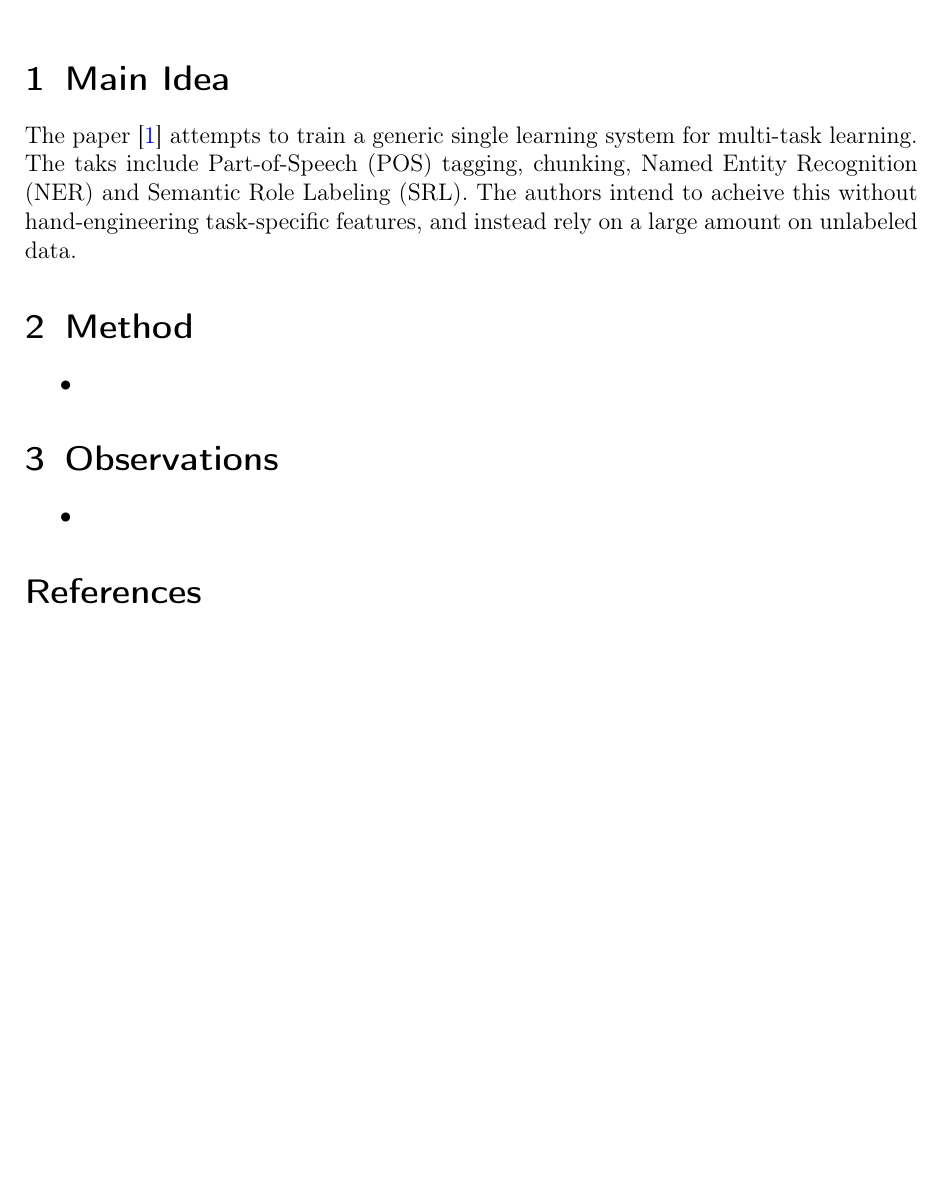
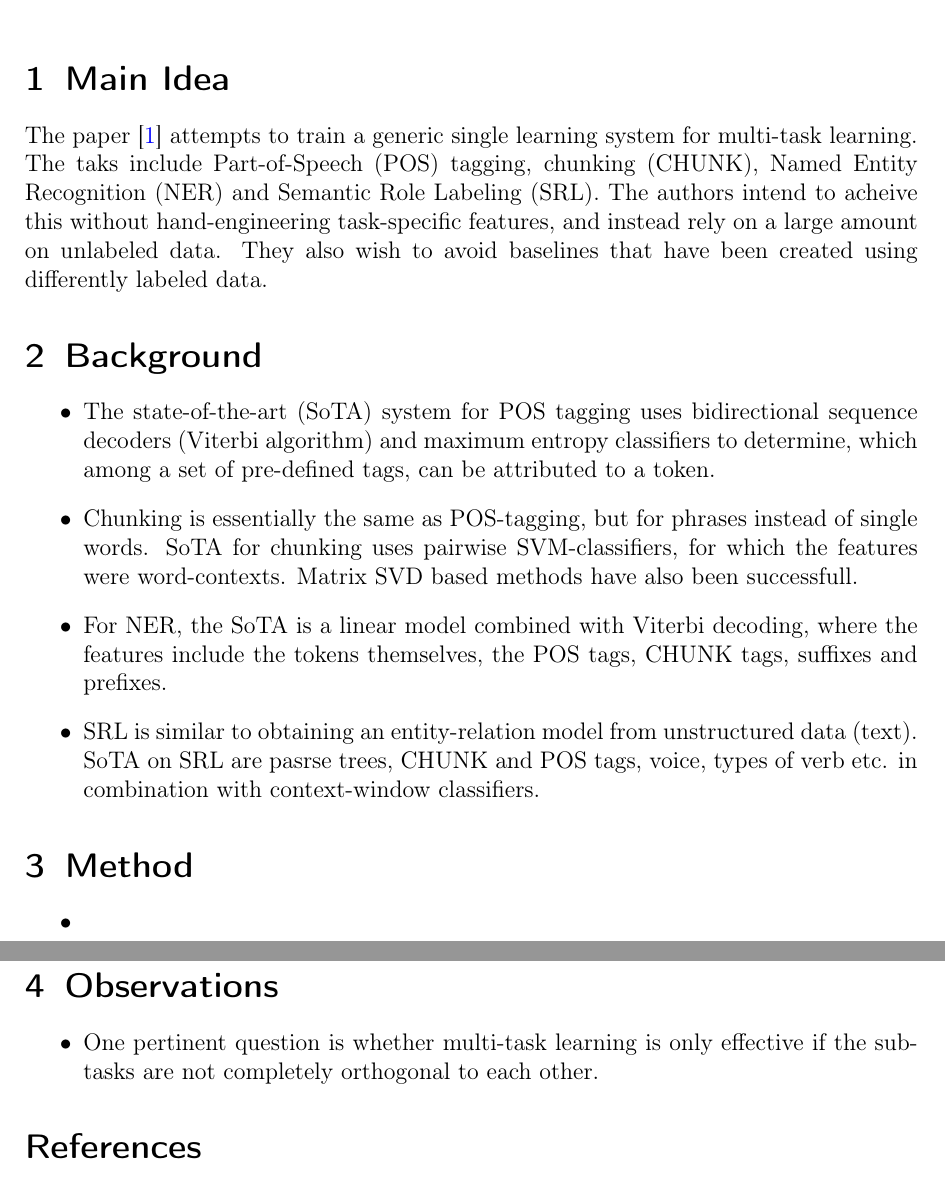
Before and after one commit to vineetjohn/research-review-notes, a LaTeX document (reviews/natural-language-processing-almost-from-scratch/natural-language-processing-almost-from-scratch.tex): part of the page before the commit and two parts of pages 1 and 2 of 2 after it, the two joined at a grey line, cut so that both start at the same text, the shorter picture padded with empty space. Compiled offline with pdfLaTeX.

Commit message:
Added background

```diff
--- a/reviews/natural-language-processing-almost-from-scratch/natural-language-processing-almost-from-scratch.tex
+++ b/reviews/natural-language-processing-almost-from-scratch/natural-language-processing-almost-from-scratch.tex
@@ -19,7 +19,15 @@
 \maketitle
 
 \section{Main Idea}
-  The paper \cite{collobert2011natural} attempts to train a generic single learning system for multi-task learning. The taks include Part-of-Speech (POS) tagging, chunking, Named Entity Recognition (NER) and Semantic Role Labeling (SRL). The authors intend to acheive this without hand-engineering task-specific features, and instead rely on a large amount on unlabeled data.
+  The paper \cite{collobert2011natural} attempts to train a generic single learning system for multi-task learning. The taks include Part-of-Speech (POS) tagging, chunking (CHUNK), Named Entity Recognition (NER) and Semantic Role Labeling (SRL). The authors intend to acheive this without hand-engineering task-specific features, and instead rely on a large amount on unlabeled data. They also wish to avoid baselines that have been created using differently labeled data.
+
+\section{Background}
+  \begin{itemize}
+    \item The state-of-the-art (SoTA) system for POS tagging uses bidirectional sequence decoders (Viterbi algorithm) and maximum entropy classifiers to determine, which among a set of pre-defined tags, can be attributed to a token.
+    \item Chunking is essentially the same as POS-tagging, but for phrases instead of single words. SoTA for chunking uses pairwise SVM-classifiers, for which the features were word-contexts. Matrix SVD based methods have also been successfull.
+    \item For NER, the SoTA is a linear model combined with Viterbi decoding, where the features include the tokens themselves, the POS tags, CHUNK tags, suffixes and prefixes.
+    \item SRL is similar to obtaining an entity-relation model from unstructured data (text). SoTA on SRL are pasrse trees, CHUNK and POS tags, voice, types of verb etc. in combination with context-window classifiers.
+  \end{itemize}
 
 \section{Method}
   \begin{itemize}
@@ -28,7 +36,7 @@
 
 \section{Observations}
   \begin{itemize}
-    \item
+    \item One pertinent question is whether multi-task learning is only effective if the subtasks are not completely orthogonal to each other.
   \end{itemize}
 
 \bibliographystyle{unsrt}
```
Also changed, not shown: reviews/natural-language-processing-almost-from-scratch/natural-language-processing-almost-from-scratch.pdf.
